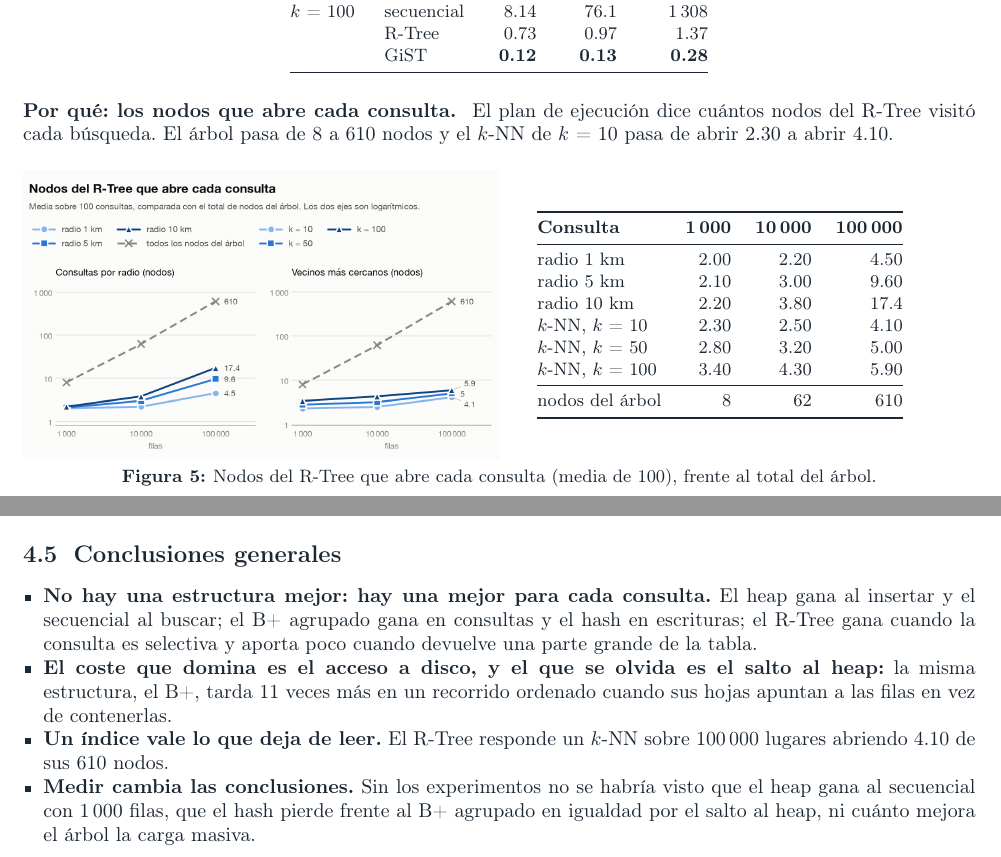
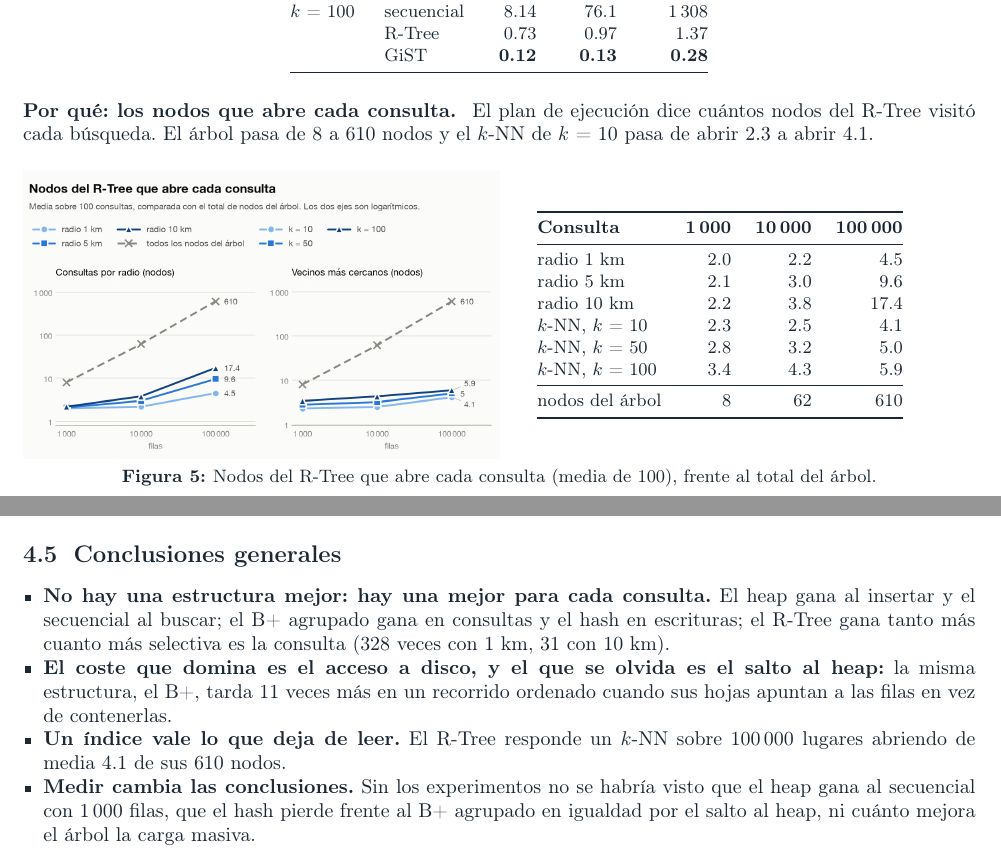
Before and after one commit to JoseEd0/project-BD2, a LaTeX document (docs/latex/informe.tex, which reads docs/latex/informe/04-experimentos.tex): two parts of pages 9 and 10 of 11, joined at a grey line, cut so that both start at the same text. Compiled offline with pdfLaTeX.

Commit message:
docs: polish the conclusions of the report

```diff
--- a/docs/latex/informe/04-experimentos.tex
+++ b/docs/latex/informe/04-experimentos.tex
@@ -178,7 +178,7 @@ $k$ = 100 & secuencial & 8.14 & 76.1 & 1\,308 \\
 
 \paragraph{Por qué: los nodos que abre cada consulta.} El plan de ejecución dice cuántos
 nodos del R-Tree visitó cada búsqueda. El árbol pasa de 8 a 610 nodos y el
-$k$-NN de $k$ = 10 pasa de abrir 2.30 a abrir 4.10.
+$k$-NN de $k$ = 10 pasa de abrir 2.3 a abrir 4.1.
 
 \begin{figure}[H]
   \centering
@@ -191,12 +191,12 @@ $k$-NN de $k$ = 10 pasa de abrir 2.30 a abrir 4.10.
     \toprule
     \textbf{Consulta} & \textbf{1\,000} & \textbf{10\,000} & \textbf{100\,000} \\
     \midrule
-radio 1 km & 2.00 & 2.20 & 4.50 \\
-radio 5 km & 2.10 & 3.00 & 9.60 \\
-radio 10 km & 2.20 & 3.80 & 17.4 \\
-$k$-NN, $k$ = 10 & 2.30 & 2.50 & 4.10 \\
-$k$-NN, $k$ = 50 & 2.80 & 3.20 & 5.00 \\
-$k$-NN, $k$ = 100 & 3.40 & 4.30 & 5.90 \\
+radio 1 km & 2.0 & 2.2 & 4.5 \\
+radio 5 km & 2.1 & 3.0 & 9.6 \\
+radio 10 km & 2.2 & 3.8 & 17.4 \\
+$k$-NN, $k$ = 10 & 2.3 & 2.5 & 4.1 \\
+$k$-NN, $k$ = 50 & 2.8 & 3.2 & 5.0 \\
+$k$-NN, $k$ = 100 & 3.4 & 4.3 & 5.9 \\
     \midrule
     nodos del árbol & 8 & 62 & 610 \\
     \bottomrule
@@ -256,13 +256,13 @@ Memoria al consultar (KiB) & secuencial & 200 & 592 & \textbf{1\,837} \\
 \begin{itemize}[nosep, leftmargin=*]
   \item \textbf{No hay una estructura mejor: hay una mejor para cada consulta.} El heap gana
         al insertar y el secuencial al buscar; el B+ agrupado gana en consultas y el hash en
-        escrituras; el R-Tree gana cuando la consulta es selectiva y aporta poco cuando
-        devuelve una parte grande de la tabla.
+        escrituras; el R-Tree gana tanto más cuanto más selectiva es la consulta (328 veces
+        con 1~km, 31 con 10~km).
   \item \textbf{El coste que domina es el acceso a disco, y el que se olvida es el salto al
         heap:} la misma estructura, el B+, tarda 11 veces más en un recorrido ordenado
         cuando sus hojas apuntan a las filas en vez de contenerlas.
   \item \textbf{Un índice vale lo que deja de leer.} El R-Tree responde un $k$-NN sobre
-        100\,000 lugares abriendo 4.10 de sus 610 nodos.
+        100\,000 lugares abriendo de media 4.1 de sus 610 nodos.
   \item \textbf{Medir cambia las conclusiones.} Sin los experimentos no se habría visto que
         el heap gana al secuencial con 1\,000 filas, que el hash pierde frente al B+ agrupado
         en igualdad por el salto al heap, ni cuánto mejora el árbol la carga masiva.
```
Also changed, not shown: docs/informe.pdf.
